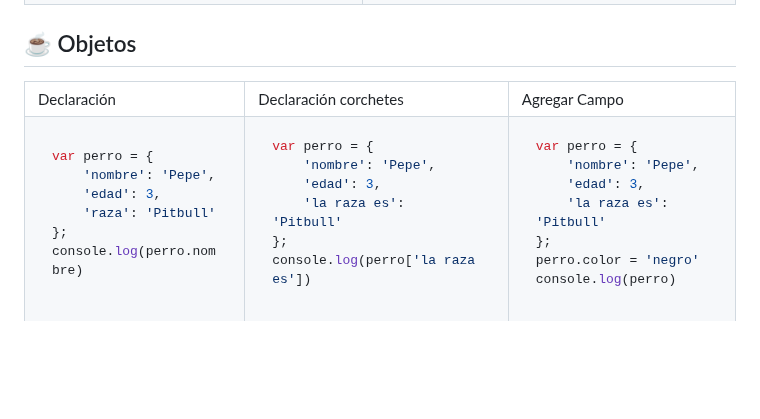
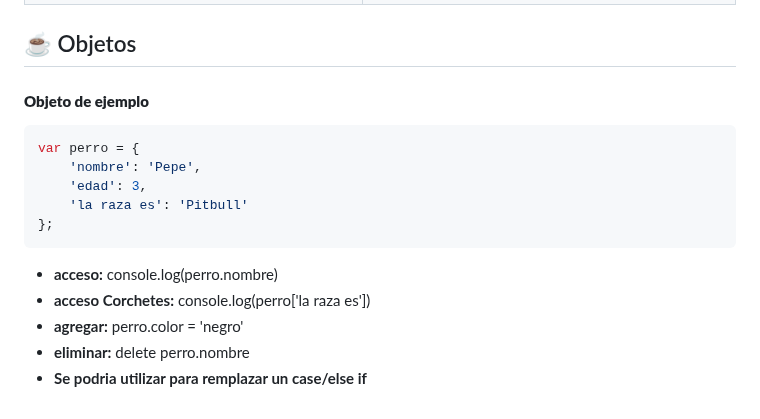
Before and after one commit to El-vertedero-de-Fabo/Working, a Markdown page: Readmes/JavaScript.md, the part around the change. Rendered like a GitHub page; blank space fills up the shorter version.

Commit message:
Agregando el agregar campos a un objeto

````diff
--- a/Readmes/JavaScript.md
+++ b/Readmes/JavaScript.md
@@ -187,49 +187,17 @@ console.log(respuesta)
 
 ## ☕ Objetos
 
-<table>
-<tr>
-<td> Declaración </td> <td> Declaración corchetes </td><td> Agregar Campo</td>
-</tr>
-<tr>
-<td>
-
-```js
-var perro = {
-    'nombre': 'Pepe',
-    'edad': 3,
-    'raza': 'Pitbull'
-};
-console.log(perro.nombre)
-```
-</td>
-<td>
-
-
+#### **Objeto de ejemplo**
 ```js
 var perro = {
     'nombre': 'Pepe',
     'edad': 3,
     'la raza es': 'Pitbull'
 };
-console.log(perro['la raza es'])
 ```
 
-</td>
-<td>
-
-
-```js
-var perro = {
-    'nombre': 'Pepe',
-    'edad': 3,
-    'la raza es': 'Pitbull'
-};
-perro.color = 'negro'
-console.log(perro)
-```
-
-</td>
-</tr>
-
-</table>
+- **acceso:** console.log(perro.nombre)
+- **acceso Corchetes:** console.log(perro['la raza es'])
+- **agregar:** perro.color = 'negro'
+- **eliminar:** delete perro.nombre
+- **Se podria utilizar para remplazar un case/else if**
````
